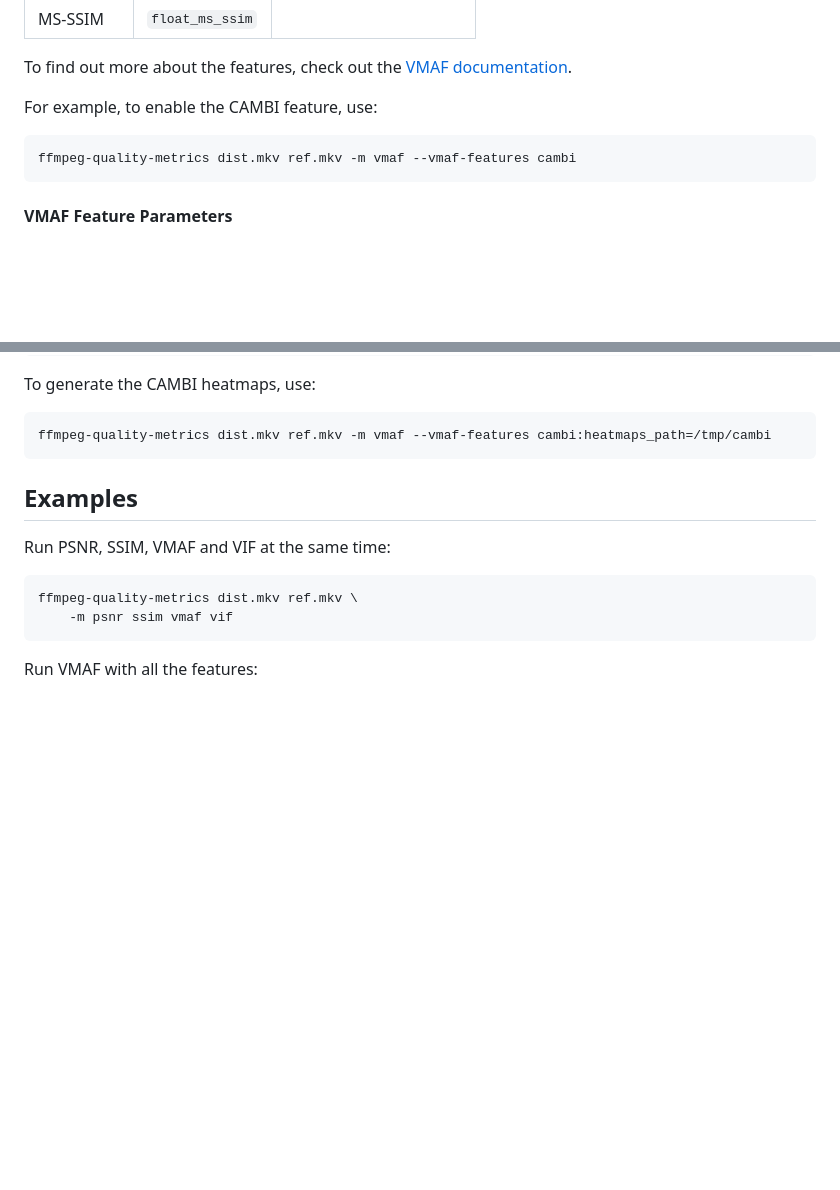
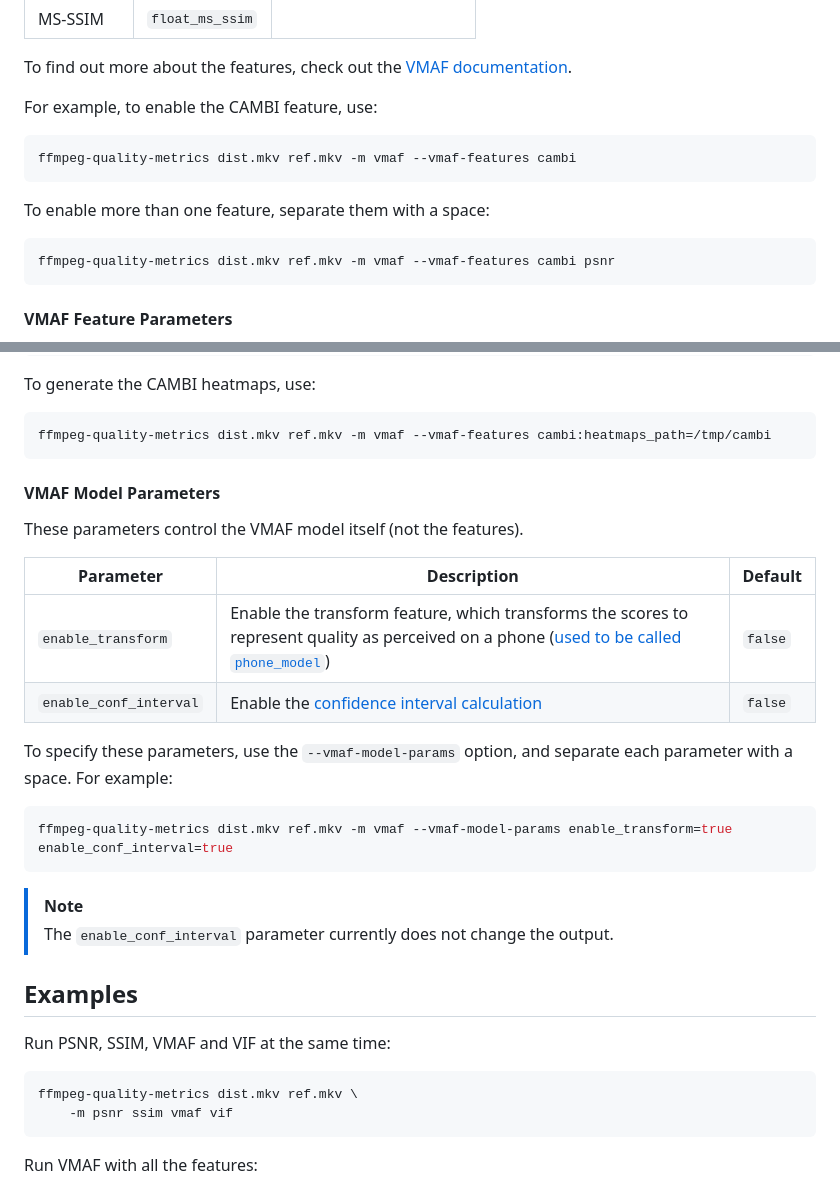
Before and after one commit to slhck/ffmpeg-quality-metrics, a Markdown page: README.md, 2 parts joined by grey strips. Rendered like a GitHub page; blank space fills up the shorter version.

````diff
--- a/README.md
+++ b/README.md
@@ -245,6 +245,12 @@ For example, to enable the CAMBI feature, use:
 ffmpeg-quality-metrics dist.mkv ref.mkv -m vmaf --vmaf-features cambi
 ```
 
+To enable more than one feature, separate them with a space:
+
+```bash
+ffmpeg-quality-metrics dist.mkv ref.mkv -m vmaf --vmaf-features cambi psnr
+```
+
 #### VMAF Feature Parameters
 
 Some features additionally take a number of optional parameters. The following table shows the available parameters for each feature:
@@ -291,6 +297,25 @@ To generate the CAMBI heatmaps, use:
 ```bash
 ffmpeg-quality-metrics dist.mkv ref.mkv -m vmaf --vmaf-features cambi:heatmaps_path=/tmp/cambi
 ```
+
+#### VMAF Model Parameters
+
+These parameters control the VMAF model itself (not the features).
+
+| Parameter | Description | Default |
+| --------- | ----------- | ------- |
+| `enable_transform` | Enable the transform feature, which transforms the scores to represent quality as perceived on a phone ([used to be called `phone_model`](https://github.com/Netflix/vmaf/blob/master/resource/doc/models.md#predict-quality-on-a-cellular-phone-screen)) | `false` |
+| `enable_conf_interval` | Enable the [confidence interval calculation](https://github.com/Netflix/vmaf/blob/master/resource/doc/conf_interval.md) | `false` |
+
+To specify these parameters, use the `--vmaf-model-params` option, and separate each parameter with a space. For example:
+
+```bash
+ffmpeg-quality-metrics dist.mkv ref.mkv -m vmaf --vmaf-model-params enable_transform=true enable_conf_interval=true
+```
+
+> [!NOTE]
+>
+> The `enable_conf_interval` parameter currently does not change the output.
 
 ## Examples
 
````
